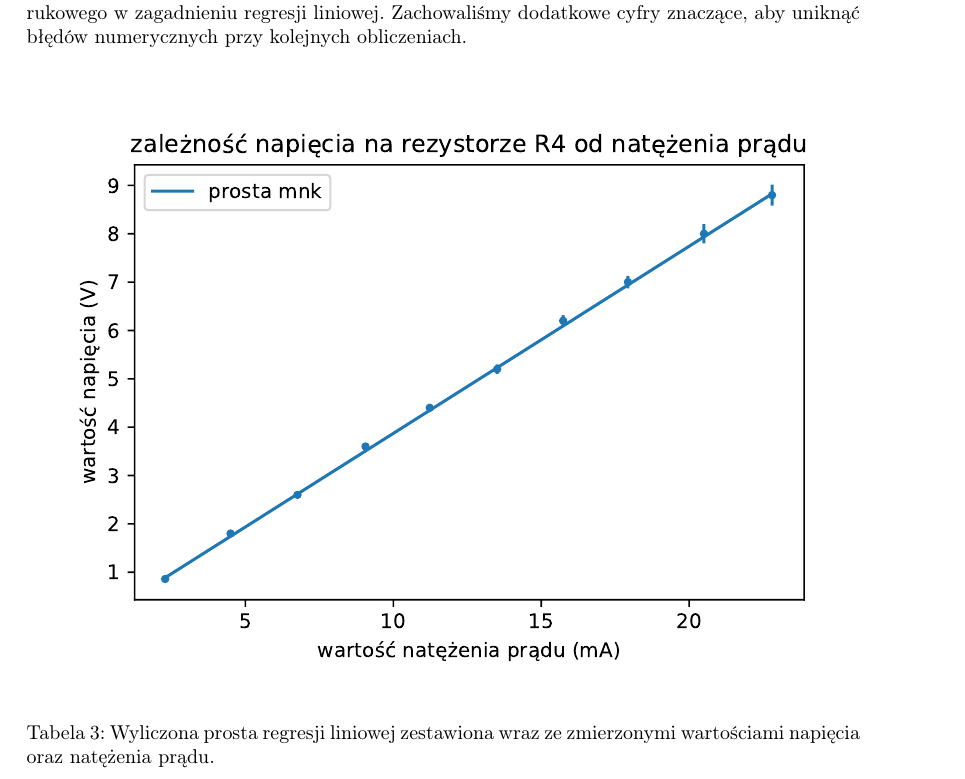
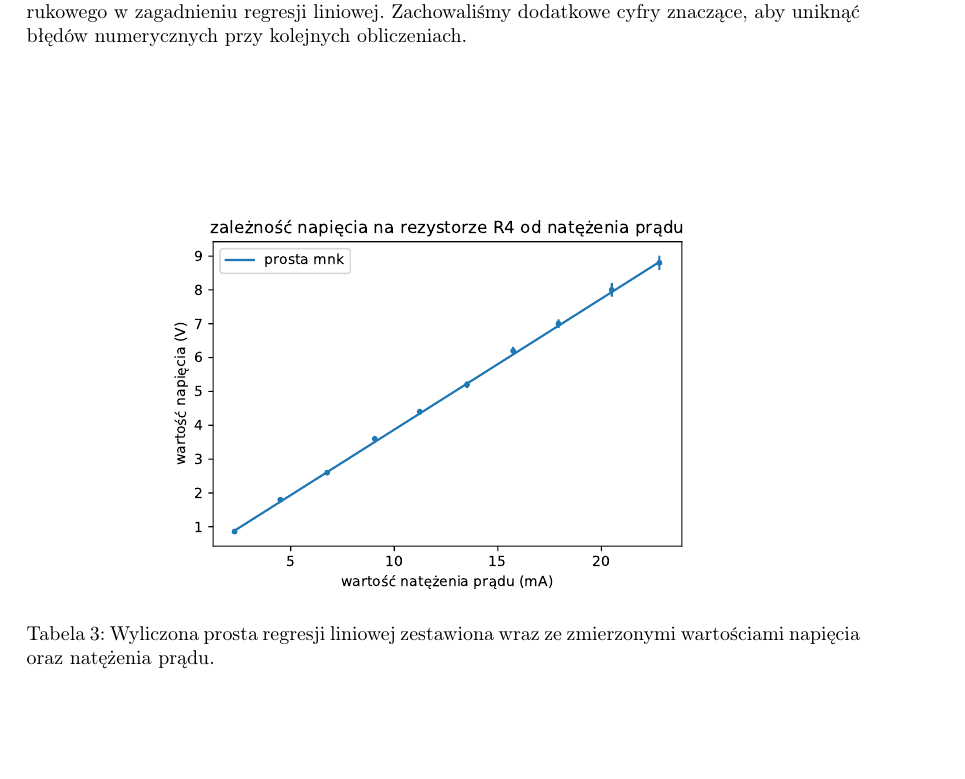
Before and after one commit to Necior/mini-fizyka-lab, a LaTeX document (lab01/sprawozdanie/sprawozdanie.tex): part of page 3 of 6, cut so that both start at the same text, the shorter picture padded with empty space. Compiled offline with pdfLaTeX.

Commit message:
Change images scale

```diff
--- a/lab01/sprawozdanie/sprawozdanie.tex
+++ b/lab01/sprawozdanie/sprawozdanie.tex
@@ -153,7 +153,7 @@ Zatem opór $R_4 = 387.1 \, (1.1) \enskip \Omega$.
 
 \begin{table}
 \centering
-\includegraphics{fig_d.pdf}
+\includegraphics[scale=0.7]{fig_d.pdf}
 \caption{Wyliczona prosta regresji liniowej zestawiona wraz ze zmierzonymi wartościami napięcia oraz natężenia prądu.}
 \end{table}
 
```
Also changed, not shown: lab01/sprawozdanie/sprawozdanie.tex (2 more changed lines).
